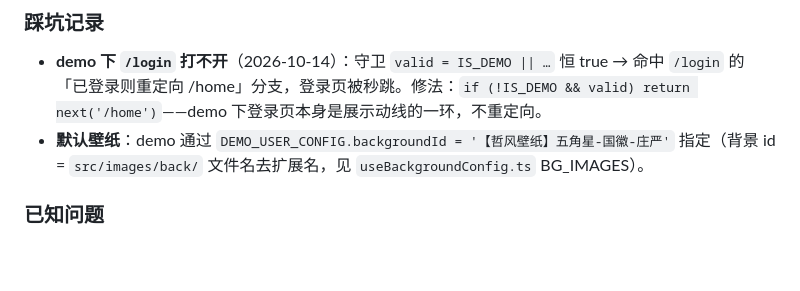
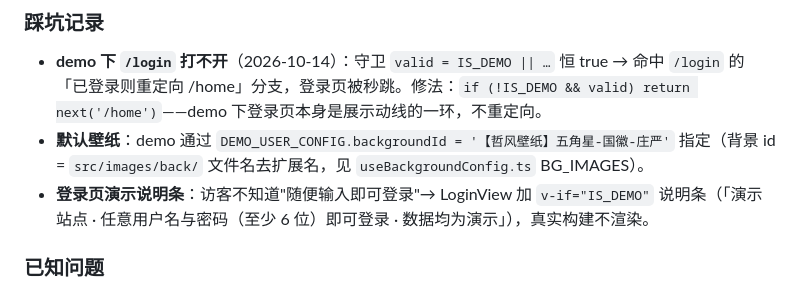
Before and after one commit to suziping123/Dixiyang, a Markdown page: docs/静态主页部署.md, the part around the change. Drawn GitHub-style; blank space fills up the shorter version.

Commit message:
docs: 踩坑记录补登录页演示说明条

```diff
--- a/docs/静态主页部署.md
+++ b/docs/静态主页部署.md
@@ -106,6 +106,7 @@ src/utils/demo/
 
 - **demo 下 `/login` 打不开**（2026-10-14）：守卫 `valid = IS_DEMO || …` 恒 true → 命中 `/login` 的「已登录则重定向 /home」分支，登录页被秒跳。修法：`if (!IS_DEMO && valid) return next('/home')`——demo 下登录页本身是展示动线的一环，不重定向。
 - **默认壁纸**：demo 通过 `DEMO_USER_CONFIG.backgroundId = '【哲风壁纸】五角星-国徽-庄严'` 指定（背景 id = `src/images/back/` 文件名去扩展名，见 `useBackgroundConfig.ts` BG_IMAGES）。
+- **登录页演示说明条**：访客不知道"随便输入即可登录"→ LoginView 加 `v-if="IS_DEMO"` 说明条（「演示站点 · 任意用户名与密码（至少 6 位）即可登录 · 数据均为演示」），真实构建不渲染。
 
 ### 已知问题
 
```
